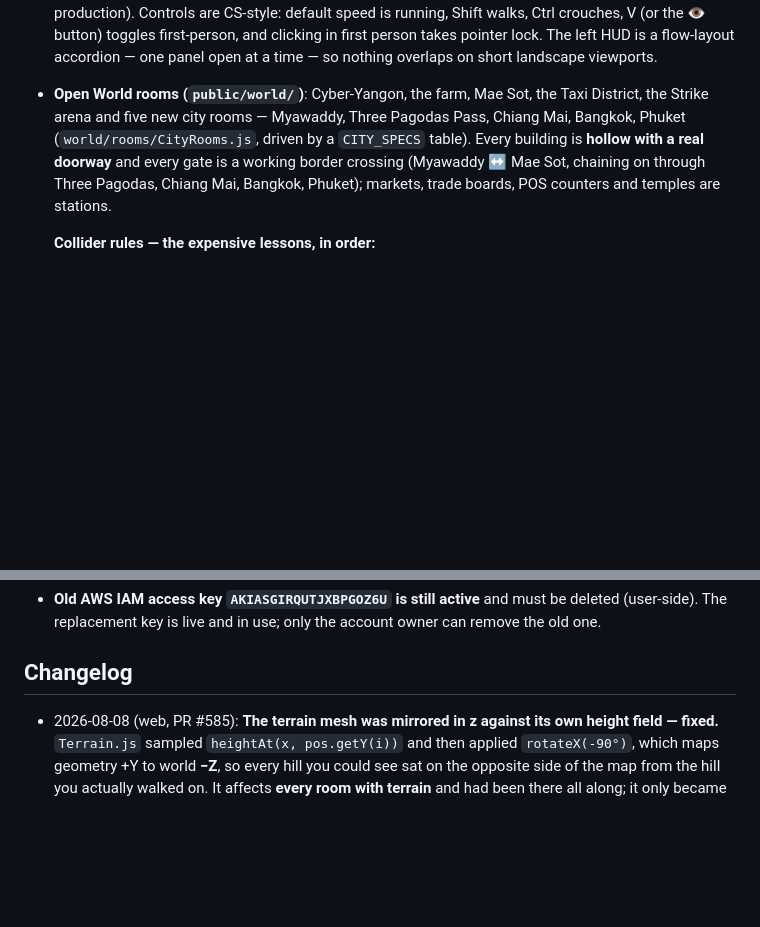
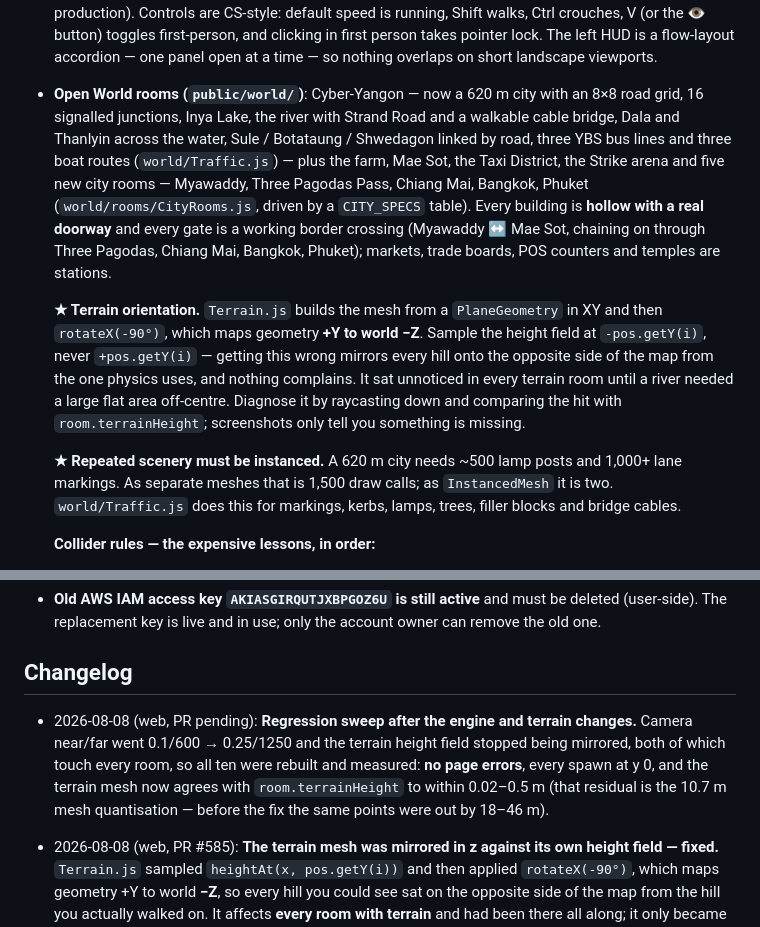
Before and after one commit to KoNyein/gwave.ai, a Markdown page: docs/STATUS.md, 2 parts joined by grey strips. Drawn GitHub-style; blank space fills up the shorter version.

Commit message:
Post-change regression sweep, and two lessons written down (#586)
All ten rooms rebuilt and measured after the camera and terrain changes: no page errors, every spawn at y 0, terrain mesh agrees with the sampler to within 0.02-0.5 m where it was out by 18-46 m before. Records the terrain-orientation trap and the instancing rule in STATUS.md.

```diff
--- a/docs/STATUS.md
+++ b/docs/STATUS.md
@@ -60,13 +60,31 @@
   V (or the 👁 button) toggles first-person, and clicking in first person takes
   pointer lock. The left HUD is a flow-layout accordion — one panel open at a
   time — so nothing overlaps on short landscape viewports.
-- **Open World rooms (`public/world/`)**: Cyber-Yangon, the farm, Mae Sot,
+- **Open World rooms (`public/world/`)**: Cyber-Yangon — now a 620 m city
+  with an 8×8 road grid, 16 signalled junctions, Inya Lake, the river with
+  Strand Road and a walkable cable bridge, Dala and Thanlyin across the
+  water, Sule / Botataung / Shwedagon linked by road, three YBS bus lines
+  and three boat routes (`world/Traffic.js`) — plus the farm, Mae Sot,
   the Taxi District, the Strike arena and five new city rooms — Myawaddy, Three Pagodas Pass,
   Chiang Mai, Bangkok, Phuket (`world/rooms/CityRooms.js`, driven by a
   `CITY_SPECS` table). Every building is **hollow with a real doorway** and
   every gate is a working border crossing (Myawaddy ↔ Mae Sot, chaining on
   through Three Pagodas, Chiang Mai, Bangkok, Phuket); markets, trade boards,
   POS counters and temples are stations.
+
+  **★ Terrain orientation.** `Terrain.js` builds the mesh from a
+  `PlaneGeometry` in XY and then `rotateX(-90°)`, which maps geometry **+Y
+  to world −Z**. Sample the height field at `-pos.getY(i)`, never
+  `+pos.getY(i)` — getting this wrong mirrors every hill onto the opposite
+  side of the map from the one physics uses, and nothing complains. It sat
+  unnoticed in every terrain room until a river needed a large flat area
+  off-centre. Diagnose it by raycasting down and comparing the hit with
+  `room.terrainHeight`; screenshots only tell you something is missing.
+
+  **★ Repeated scenery must be instanced.** A 620 m city needs ~500 lamp
+  posts and 1,000+ lane markings. As separate meshes that is 1,500 draw
+  calls; as `InstancedMesh` it is two. `world/Traffic.js` does this for
+  markings, kerbs, lamps, trees, filler blocks and bridge cables.
 
   **Collider rules — the expensive lessons, in order:**
   1. One AABB per wall, never one box around a model. A single AABB cannot
@@ -189,6 +207,14 @@
   account owner can remove the old one.
 
 ## Changelog
+
+- 2026-08-08 (web, PR pending): **Regression sweep after the engine and
+  terrain changes.** Camera near/far went 0.1/600 → 0.25/1250 and the
+  terrain height field stopped being mirrored, both of which touch every
+  room, so all ten were rebuilt and measured: **no page errors**, every
+  spawn at y 0, and the terrain mesh now agrees with `room.terrainHeight`
+  to within 0.02–0.5 m (that residual is the 10.7 m mesh quantisation —
+  before the fix the same points were out by 18–46 m).
 
 - 2026-08-08 (web, PR #585): **The terrain mesh was mirrored in z against its
   own height field — fixed.** `Terrain.js` sampled `heightAt(x, pos.getY(i))`
```
